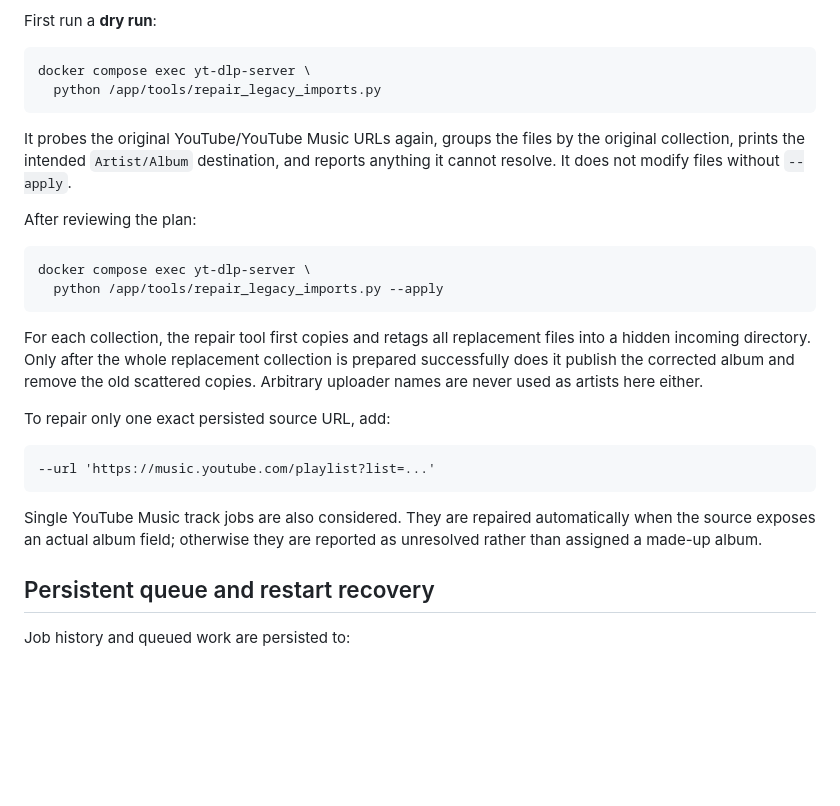
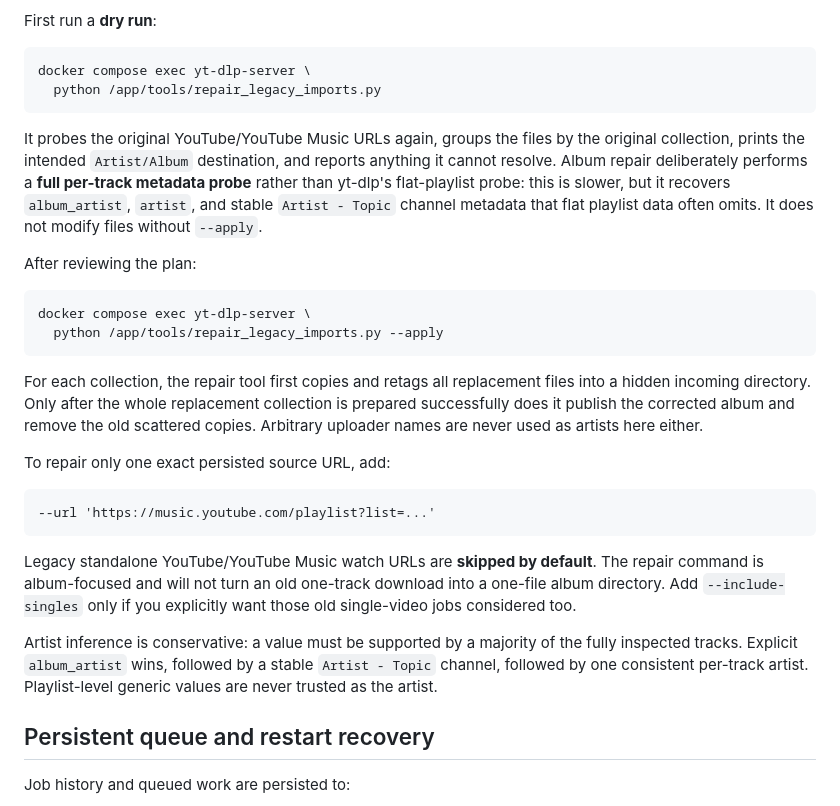
Before and after one commit to tpepels/yt-dlp-server, a Markdown page: README.md, the part around the change. Drawn GitHub-style; blank space fills up the shorter version.

Commit message:
Document full-metadata album repair

```diff
--- a/README.md
+++ b/README.md
@@ -199,7 +199,7 @@ First run a **dry run**:
     docker compose exec yt-dlp-server \
       python /app/tools/repair_legacy_imports.py
 
-It probes the original YouTube/YouTube Music URLs again, groups the files by the original collection, prints the intended `Artist/Album` destination, and reports anything it cannot resolve. It does not modify files without `--apply`.
+It probes the original YouTube/YouTube Music URLs again, groups the files by the original collection, prints the intended `Artist/Album` destination, and reports anything it cannot resolve. Album repair deliberately performs a **full per-track metadata probe** rather than yt-dlp's flat-playlist probe: this is slower, but it recovers `album_artist`, `artist`, and stable `Artist - Topic` channel metadata that flat playlist data often omits. It does not modify files without `--apply`.
 
 After reviewing the plan:
 
@@ -212,7 +212,9 @@ To repair only one exact persisted source URL, add:
 
     --url 'https://music.youtube.com/playlist?list=...'
 
-Single YouTube Music track jobs are also considered. They are repaired automatically when the source exposes an actual album field; otherwise they are reported as unresolved rather than assigned a made-up album.
+Legacy standalone YouTube/YouTube Music watch URLs are **skipped by default**. The repair command is album-focused and will not turn an old one-track download into a one-file album directory. Add `--include-singles` only if you explicitly want those old single-video jobs considered too.
+
+Artist inference is conservative: a value must be supported by a majority of the fully inspected tracks. Explicit `album_artist` wins, followed by a stable `Artist - Topic` channel, followed by one consistent per-track artist. Playlist-level generic values are never trusted as the artist.
 
 ## Persistent queue and restart recovery
 
```
